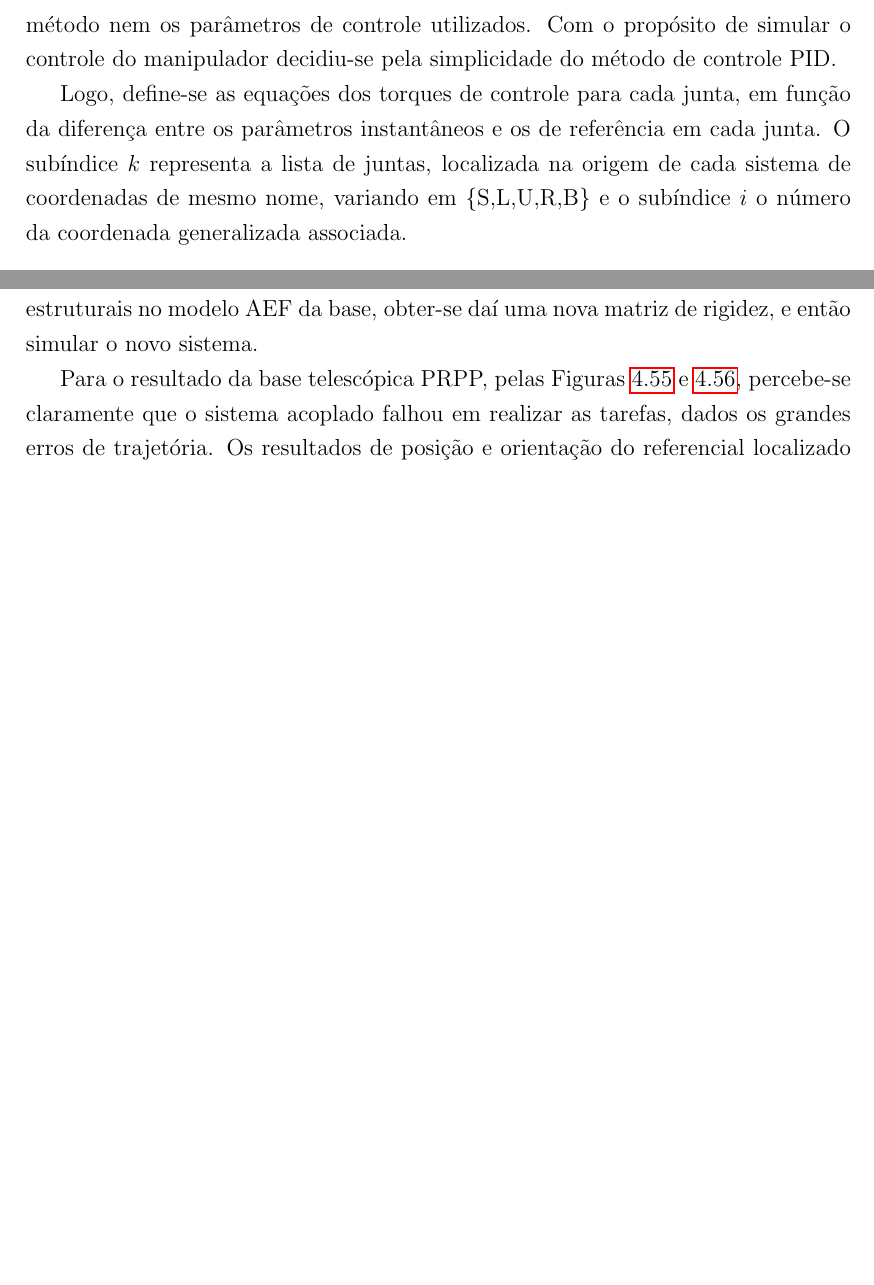
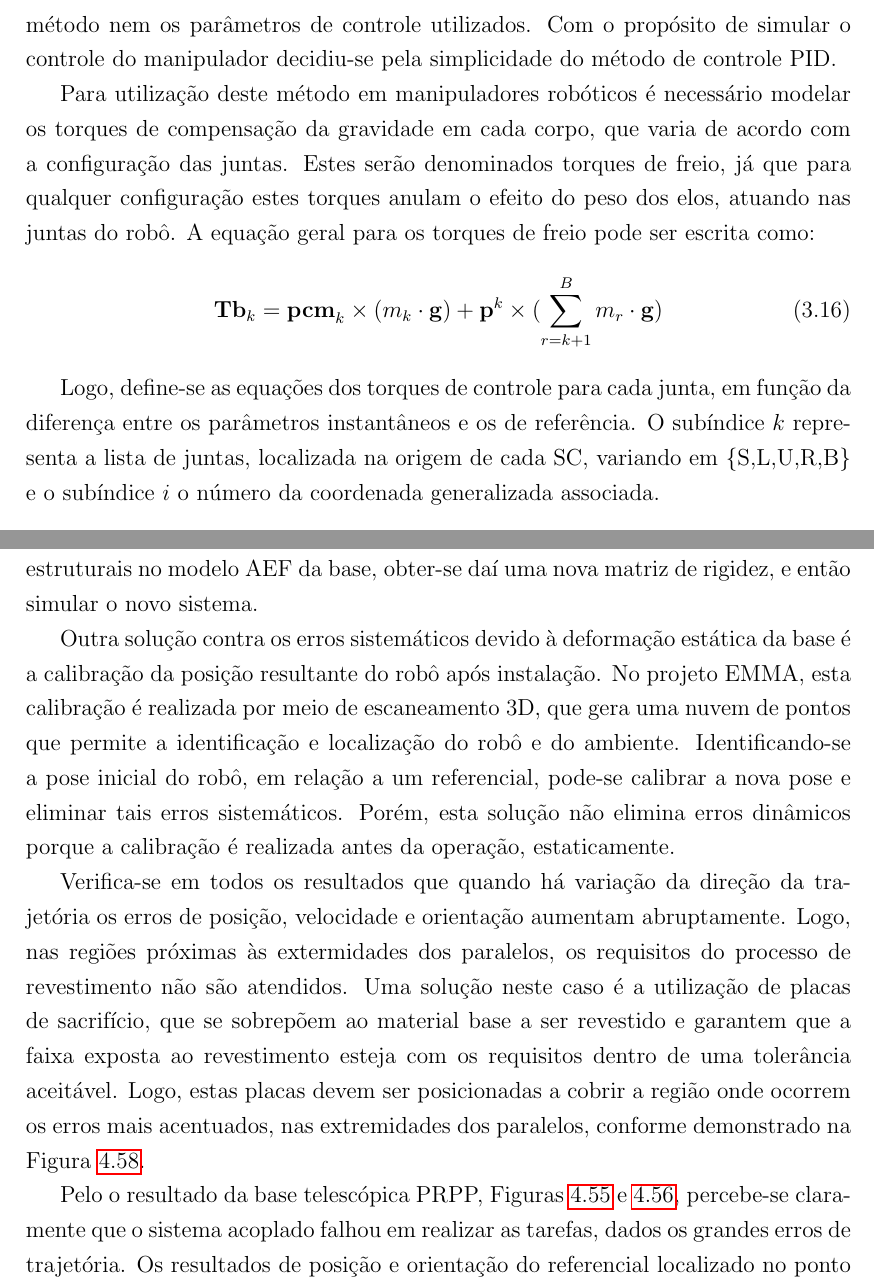
Before and after one commit to estevaoff/Mestrado, a LaTeX thesis (thesis.tex, which reads chap03.tex, chap04.tex): two parts of pages 69 and 149 of 159, joined at a grey line, cut so that both start at the same text, the shorter picture padded with empty space. Compiled offline with pdfLaTeX.

Commit message:
correcoes pos defesa

```diff
--- a/chap03.tex
+++ b/chap03.tex
@@ -648,11 +648,24 @@ método nem os parâmetros de controle utilizados.
 Com o propósito de simular o controle do manipulador decidiu-se pela
 simplicidade do método de controle PID.
 
+Para utilização deste método em manipuladores robóticos é necessário modelar os
+torques de compensação da gravidade em cada corpo, que varia de acordo com a
+configuração das juntas. Estes serão denominados torques de freio, já que para
+qualquer configuração estes torques anulam o efeito do peso dos elos, atuando
+nas juntas do robô.
+A equação geral para os torques de freio pode ser escrita como:
+%
+\begin{equation}
+	\mathbf{Tb}_k = \mathbf{pcm}_k \times (m_k \cdot \mathbf{g}) + \mathbf{p}^k
+	\times (\sum_{r=k+1}^{B} m_r \cdot \mathbf{g})
+\end{equation}
+%
+
 Logo, define-se as equações dos torques de controle para cada junta, em função
-da diferença entre os parâmetros instantâneos e os de referência em cada junta.
-O subíndice $k$ representa a lista de juntas, localizada na origem de cada
-sistema de coordenadas de mesmo nome, variando em \{S,L,U,R,B\} e o
-subíndice $i$ o número da coordenada generalizada associada.
+da diferença entre os parâmetros instantâneos e os de referência.
+O subíndice $k$ representa a lista de juntas, localizada na origem de cada SC,
+variando em \{S,L,U,R,B\} e o subíndice $i$ o número da coordenada generalizada
+associada.
 %
 \begin{equation}
 	PID_{k} = Kp(q_i-q_i{ref}) + Ti\int_{t1}^{t2} (q_i-q_i{ref})dt +
--- a/chap04.tex
+++ b/chap04.tex
@@ -969,4 +969,22 @@ realizar uma iteração do método. Para esta solução, deve-se incluir os refo
 estruturais no modelo AEF da base, obter-se daí uma nova matriz de rigidez, e
 então simular o novo sistema.
 
-Para o resultado da base telescópica PRPP, pelas Figuras~\ref{fig::res_traj1} e
+Outra solução contra os erros sistemáticos devido à deformação estática da base
+é a calibração da posição resultante do robô após instalação. No projeto EMMA,
+esta calibração é realizada por meio de escaneamento 3D, que gera uma nuvem de
+pontos que permite a identificação e localização do robô e do ambiente.
+Identificando-se a pose inicial do robô, em relação a um referencial, pode-se
+calibrar a nova pose e eliminar tais erros sistemáticos. Porém, esta solução não
+elimina erros dinâmicos porque a calibração é realizada antes da operação,
+estaticamente.
+
+Verifica-se em todos os resultados que quando há variação da direção da
+trajetória os erros de posição, velocidade e orientação aumentam abruptamente.
+Logo, nas regiões próximas às extermidades dos paralelos, os requisitos do
+processo de revestimento não são atendidos. Uma solução neste caso é a
+utilização de placas de sacrifício, que se sobrepõem ao material base a ser
+revestido e garantem que a faixa exposta ao revestimento esteja com os
+requisitos dentro de uma tolerância aceitável. Logo, estas placas devem ser
+posicionadas a cobrir a região onde ocorrem os erros mais acentuados, nas
+extremidades dos paralelos, conforme demonstrado na
+Figura~\ref{fig::sacrificio}.
@@ -973,3 +996,7 @@ Para o resultado da base telescópica PRPP, pelas Figuras~\ref{fig::res_traj1} e
+ 	\label{fig::sacrificio}
+\end{figure}
+
+Pelo o resultado da base telescópica PRPP, Figuras~\ref{fig::res_traj1} e
 \ref{fig::res_traj2}, percebe-se claramente que o sistema acoplado falhou em
 realizar as tarefas, dados os grandes erros de trajetória. Os resultados de
 posição e orientação do referencial localizado no ponto virtual da base, dados
```
Also changed, not shown: chap02.tex (+7 -5 lines), resumo.tex (+1 -1 lines), figs/sacrificio.PNG (added), chap03.tex (56 more changed lines), chap04.tex (18 more changed lines).
